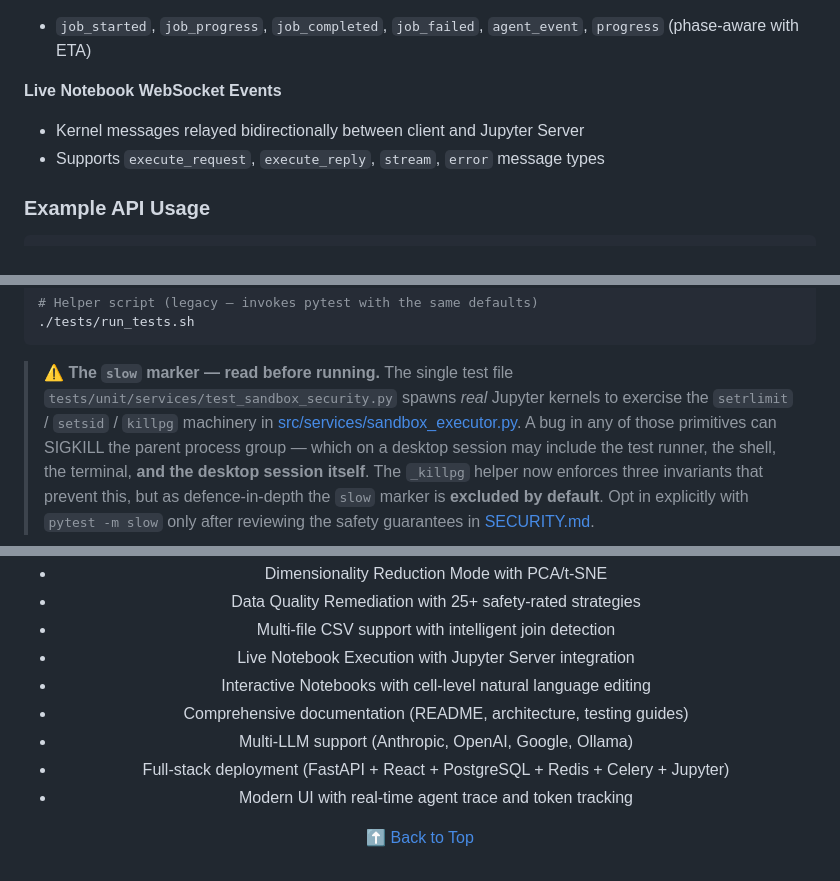
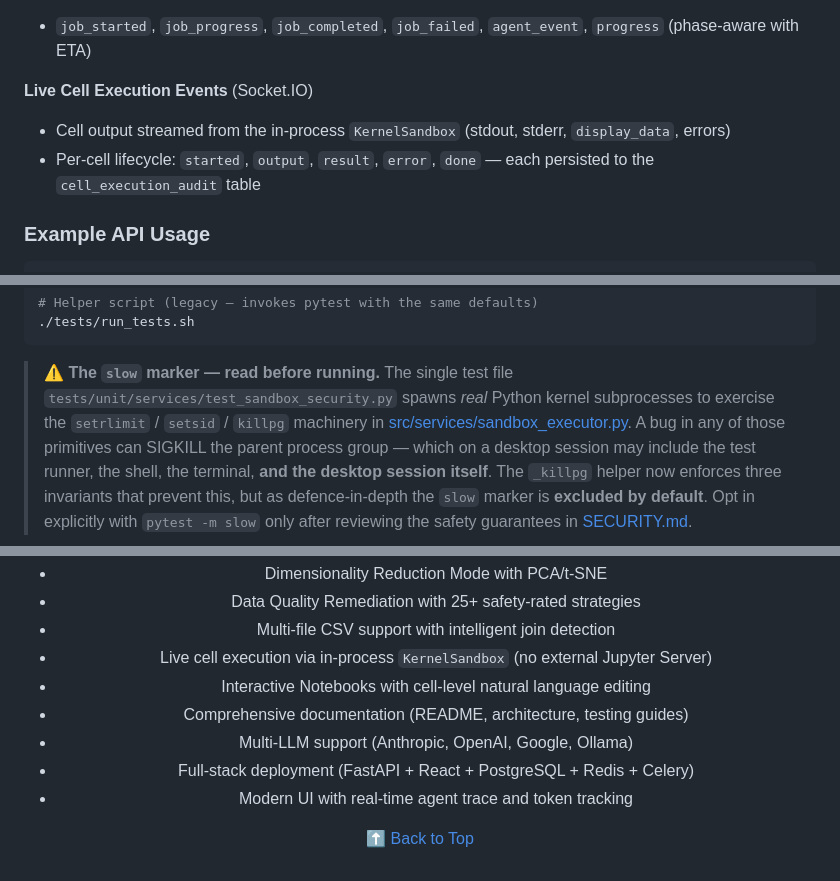
Before and after one commit to kamuma03/Inzyts, a Markdown page: README.md, 3 parts joined by grey strips. GitHub-like rendering.

````diff
--- a/README.md
+++ b/README.md
@@ -515,9 +514,9 @@ All endpoints require a `Authorization: Bearer <token>` header. Rate limits are
 **WebSocket Events** (Socket.IO on `/socket.io`)
 - `job_started`, `job_progress`, `job_completed`, `job_failed`, `agent_event`, `progress` (phase-aware with ETA)
 
-**Live Notebook WebSocket Events**
-- Kernel messages relayed bidirectionally between client and Jupyter Server
-- Supports `execute_request`, `execute_reply`, `stream`, `error` message types
+**Live Cell Execution Events** (Socket.IO)
+- Cell output streamed from the in-process `KernelSandbox` (stdout, stderr, `display_data`, errors)
+- Per-cell lifecycle: `started`, `output`, `result`, `error`, `done` — each persisted to the `cell_execution_audit` table
 
 ### Example API Usage
 
@@ -1109,8 +1108,8 @@ JWT_SECRET_KEY=test-secret ADMIN_PASSWORD=test-admin pytest tests/integration
 ```
 
 > **⚠️ The `slow` marker — read before running.** The single test file
-> `tests/unit/services/test_sandbox_security.py` spawns *real* Jupyter
-> kernels to exercise the `setrlimit` / `setsid` / `killpg` machinery in
+> `tests/unit/services/test_sandbox_security.py` spawns *real* Python
+> kernel subprocesses to exercise the `setrlimit` / `setsid` / `killpg` machinery in
 > [src/services/sandbox_executor.py](src/services/sandbox_executor.py).
 > A bug in any of those primitives can SIGKILL the parent process group —
 > which on a desktop session may include the test runner, the shell, the
@@ -1228,11 +1227,11 @@ This project is licensed under the Apache License 2.0 - see the [LICENSE](LICENS
 - Dimensionality Reduction Mode with PCA/t-SNE
 - Data Quality Remediation with 25+ safety-rated strategies
 - Multi-file CSV support with intelligent join detection
-- Live Notebook Execution with Jupyter Server integration
+- Live cell execution via in-process `KernelSandbox` (no external Jupyter Server)
 - Interactive Notebooks with cell-level natural language editing
 - Comprehensive documentation (README, architecture, testing guides)
 - Multi-LLM support (Anthropic, OpenAI, Google, Ollama)
-- Full-stack deployment (FastAPI + React + PostgreSQL + Redis + Celery + Jupyter)
+- Full-stack deployment (FastAPI + React + PostgreSQL + Redis + Celery)
 - Modern UI with real-time agent trace and token tracking
 
 [⬆ Back to Top](#inzyts---analyze-predict-discover)
````
Also changed, not shown: other parts of README.md (+0 -1 lines), CONTRIBUTING.md (+19 -9 lines), docs/FUTURE_ROADMAP.md (+0 -1 lines).
